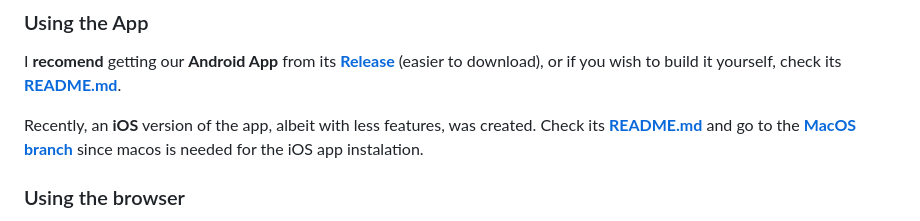
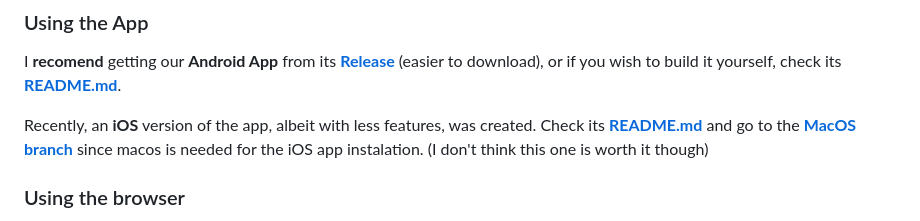
Before and after one commit to Shio-T0/Shou, a Markdown page: README.md, the part around the change. GitHub-like rendering.

```diff
--- a/README.md
+++ b/README.md
@@ -53,7 +53,7 @@ or if you wish to build it yourself, check its **[README.md](android/README.md)*
 
 Recently, an **iOS** version of the app, albeit with less features, was created. Check
 its **[README.md](../../tree/macos/ios/README.md)** and go to the **[MacOS branch](../../tree/macos)**
-since macos is needed for the iOS app instalation.
+since macos is needed for the iOS app instalation. (I don't think this one is worth it though)
 
 ### Using the browser
 Still, if the app doesn't run on your device, or you just don't want it (which is unfortunate), you can
```
